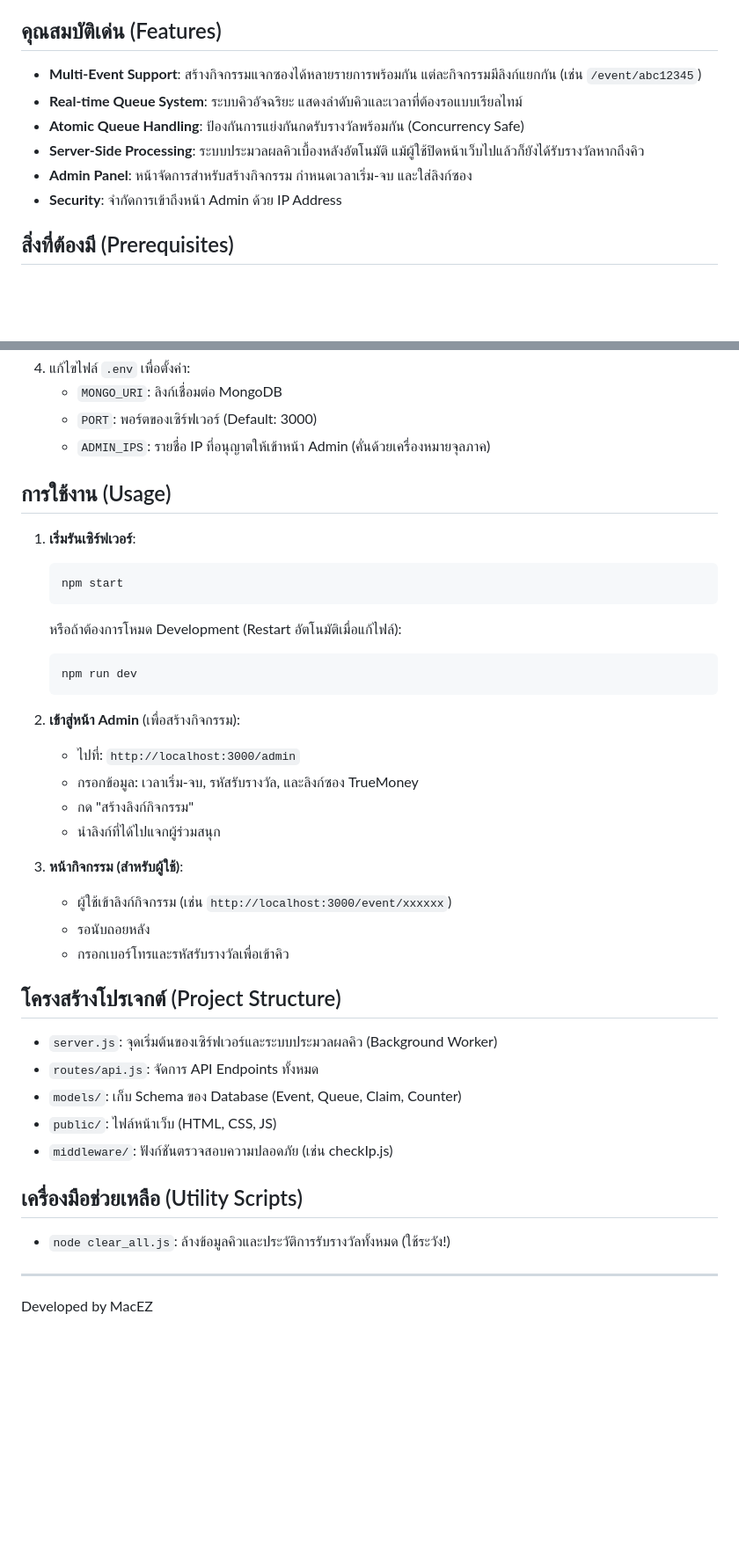
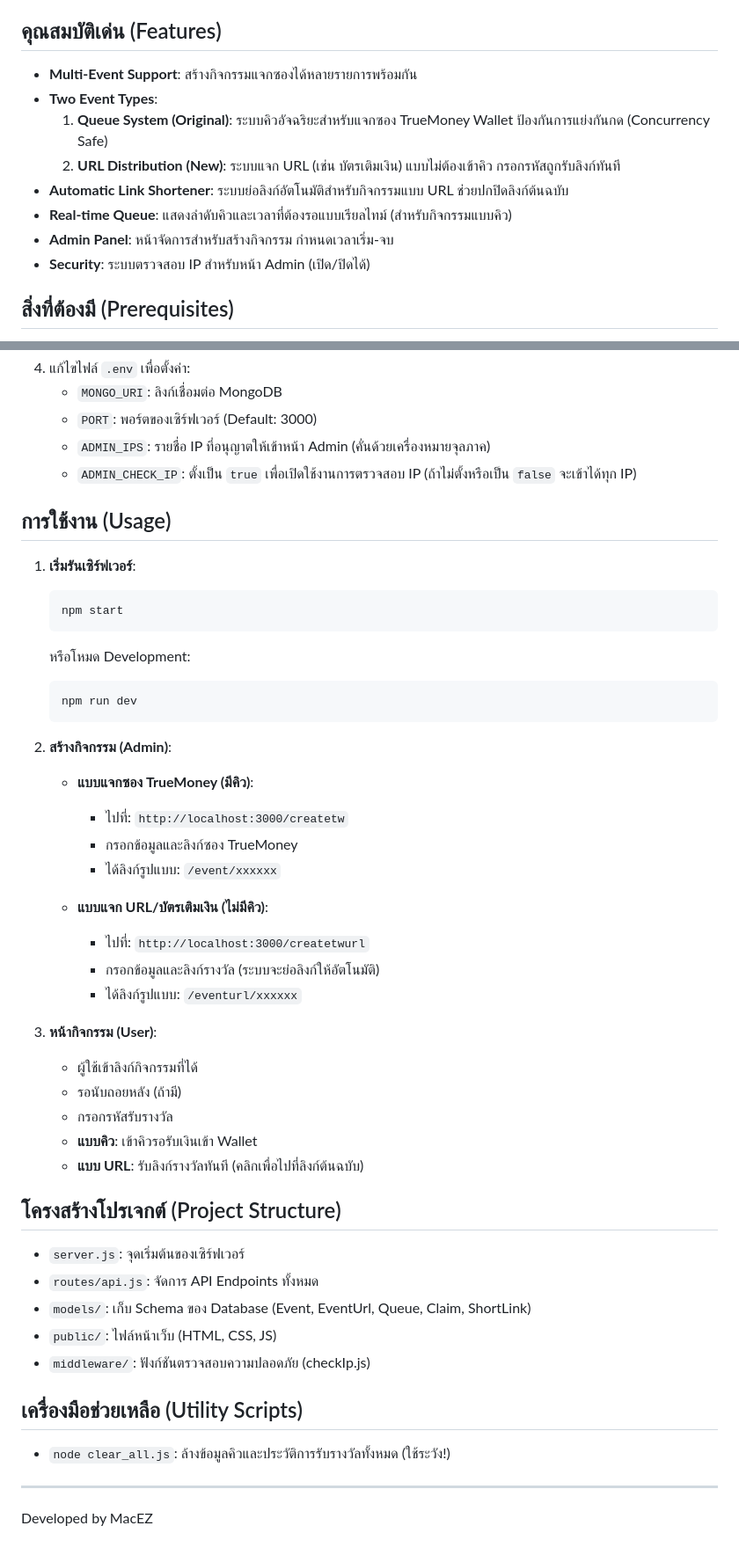
Before and after one commit to chankitsp/Web_give_trueMoneyWallet_v2, a Markdown page: README.md, 2 parts joined by grey strips. Shown: that part at 88% size. Rendered like a GitHub page; blank space fills up the shorter version.

````diff
--- a/README.md
+++ b/README.md
@@ -4,12 +4,14 @@
 
 ## คุณสมบัติเด่น (Features)
 
-*   **Multi-Event Support**: สร้างกิจกรรมแจกซองได้หลายรายการพร้อมกัน แต่ละกิจกรรมมีลิงก์แยกกัน (เช่น `/event/abc12345`)
-*   **Real-time Queue System**: ระบบคิวอัจฉริยะ แสดงลำดับคิวและเวลาที่ต้องรอแบบเรียลไทม์
-*   **Atomic Queue Handling**: ป้องกันการแย่งกันกดรับรางวัลพร้อมกัน (Concurrency Safe)
-*   **Server-Side Processing**: ระบบประมวลผลคิวเบื้องหลังอัตโนมัติ แม้ผู้ใช้ปิดหน้าเว็บไปแล้วก็ยังได้รับรางวัลหากถึงคิว
-*   **Admin Panel**: หน้าจัดการสำหรับสร้างกิจกรรม กำหนดเวลาเริ่ม-จบ และใส่ลิงก์ซอง
-*   **Security**: จำกัดการเข้าถึงหน้า Admin ด้วย IP Address
+*   **Multi-Event Support**: สร้างกิจกรรมแจกซองได้หลายรายการพร้อมกัน
+*   **Two Event Types**:
+    1.  **Queue System (Original)**: ระบบคิวอัจฉริยะสำหรับแจกซอง TrueMoney Wallet ป้องกันการแย่งกันกด (Concurrency Safe)
+    2.  **URL Distribution (New)**: ระบบแจก URL (เช่น บัตรเติมเงิน) แบบไม่ต้องเข้าคิว กรอกรหัสถูกรับลิงก์ทันที
+*   **Automatic Link Shortener**: ระบบย่อลิงก์อัตโนมัติสำหรับกิจกรรมแบบ URL ช่วยปกปิดลิงก์ต้นฉบับ
+*   **Real-time Queue**: แสดงลำดับคิวและเวลาที่ต้องรอแบบเรียลไทม์ (สำหรับกิจกรรมแบบคิว)
+*   **Admin Panel**: หน้าจัดการสำหรับสร้างกิจกรรม กำหนดเวลาเริ่ม-จบ
+*   **Security**: ระบบตรวจสอบ IP สำหรับหน้า Admin (เปิด/ปิดได้)
 
 ## สิ่งที่ต้องมี (Prerequisites)
 
@@ -31,6 +33,7 @@
     *   `MONGO_URI`: ลิงก์เชื่อมต่อ MongoDB
     *   `PORT`: พอร์ตของเซิร์ฟเวอร์ (Default: 3000)
     *   `ADMIN_IPS`: รายชื่อ IP ที่อนุญาตให้เข้าหน้า Admin (คั่นด้วยเครื่องหมายจุลภาค)
+    *   `ADMIN_CHECK_IP`: ตั้งเป็น `true` เพื่อเปิดใช้งานการตรวจสอบ IP (ถ้าไม่ตั้งหรือเป็น `false` จะเข้าได้ทุก IP)
 
 ## การใช้งาน (Usage)
 
@@ -38,34 +41,41 @@
     ```bash
     npm start
     ```
-    หรือถ้าต้องการโหมด Development (Restart อัตโนมัติเมื่อแก้ไฟล์):
+    หรือโหมด Development:
     ```bash
     npm run dev
     ```
 
-2.  **เข้าสู่หน้า Admin** (เพื่อสร้างกิจกรรม):
-    *   ไปที่: `http://localhost:3000/admin`
-    *   กรอกข้อมูล: เวลาเริ่ม-จบ, รหัสรับรางวัล, และลิงก์ซอง TrueMoney
-    *   กด "สร้างลิงก์กิจกรรม"
-    *   นำลิงก์ที่ได้ไปแจกผู้ร่วมสนุก
+2.  **สร้างกิจกรรม (Admin)**:
 
-3.  **หน้ากิจกรรม (สำหรับผู้ใช้)**:
-    *   ผู้ใช้เข้าลิงก์กิจกรรม (เช่น `http://localhost:3000/event/xxxxxx`)
-    *   รอนับถอยหลัง
-    *   กรอกเบอร์โทรและรหัสรับรางวัลเพื่อเข้าคิว
+    *   **แบบแจกซอง TrueMoney (มีคิว)**:
+        *   ไปที่: `http://localhost:3000/createtw`
+        *   กรอกข้อมูลและลิงก์ซอง TrueMoney
+        *   ได้ลิงก์รูปแบบ: `/event/xxxxxx`
+
+    *   **แบบแจก URL/บัตรเติมเงิน (ไม่มีคิว)**:
+        *   ไปที่: `http://localhost:3000/createtwurl`
+        *   กรอกข้อมูลและลิงก์รางวัล (ระบบจะย่อลิงก์ให้อัตโนมัติ)
+        *   ได้ลิงก์รูปแบบ: `/eventurl/xxxxxx`
+
+3.  **หน้ากิจกรรม (User)**:
+    *   ผู้ใช้เข้าลิงก์กิจกรรมที่ได้
+    *   รอนับถอยหลัง (ถ้ามี)
+    *   กรอกรหัสรับรางวัล
+    *   **แบบคิว**: เข้าคิวรอรับเงินเข้า Wallet
+    *   **แบบ URL**: รับลิงก์รางวัลทันที (คลิกเพื่อไปที่ลิงก์ต้นฉบับ)
 
 ## โครงสร้างโปรเจกต์ (Project Structure)
 
-*   `server.js`: จุดเริ่มต้นของเซิร์ฟเวอร์และระบบประมวลผลคิว (Background Worker)
+*   `server.js`: จุดเริ่มต้นของเซิร์ฟเวอร์
 *   `routes/api.js`: จัดการ API Endpoints ทั้งหมด
-*   `models/`: เก็บ Schema ของ Database (Event, Queue, Claim, Counter)
+*   `models/`: เก็บ Schema ของ Database (Event, EventUrl, Queue, Claim, ShortLink)
 *   `public/`: ไฟล์หน้าเว็บ (HTML, CSS, JS)
-*   `middleware/`: ฟังก์ชันตรวจสอบความปลอดภัย (เช่น checkIp.js)
+*   `middleware/`: ฟังก์ชันตรวจสอบความปลอดภัย (checkIp.js)
 
 ## เครื่องมือช่วยเหลือ (Utility Scripts)
 
 *   `node clear_all.js`: ล้างข้อมูลคิวและประวัติการรับรางวัลทั้งหมด (ใช้ระวัง!)
 
-
 ---
 Developed by MacEZ
````
